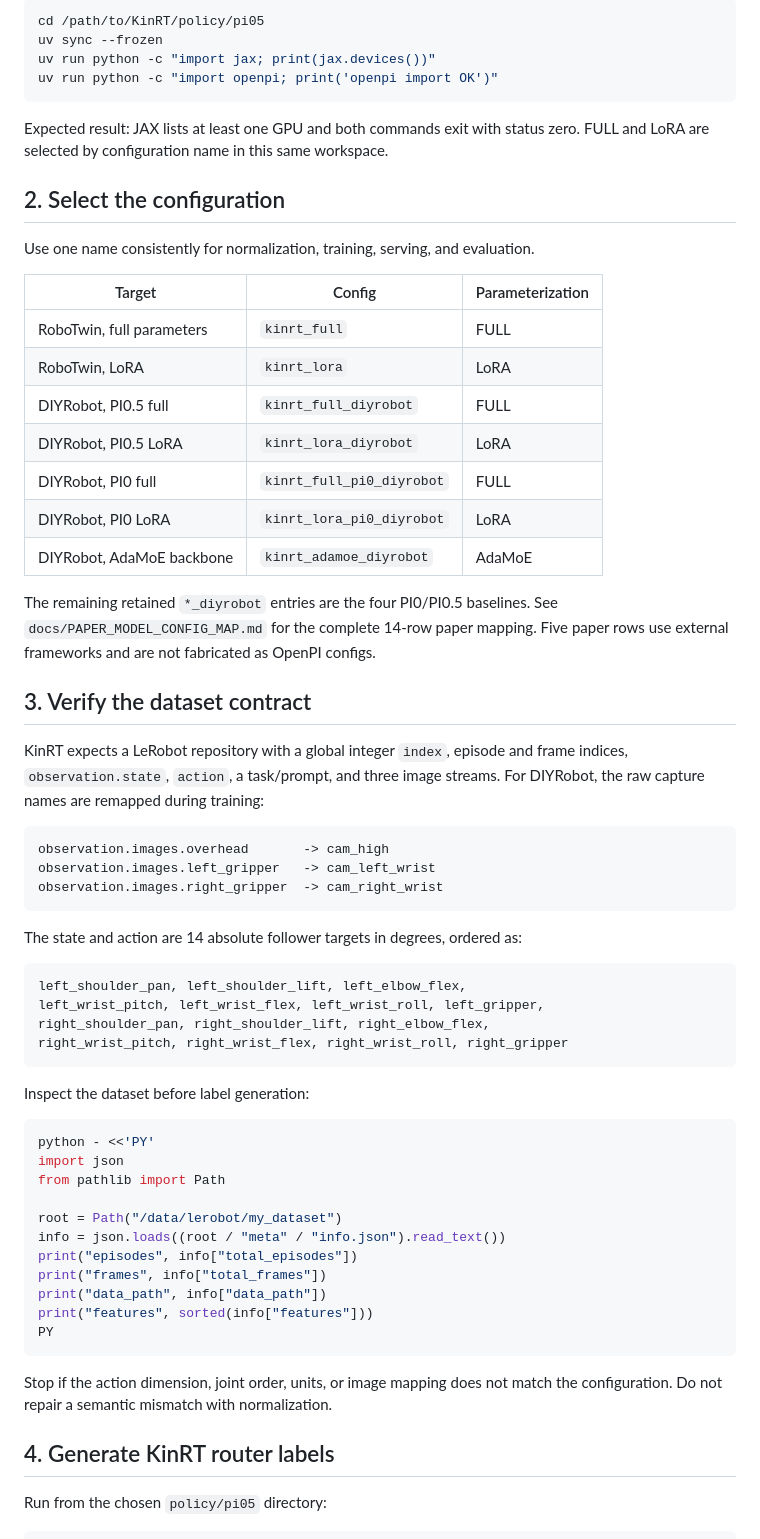
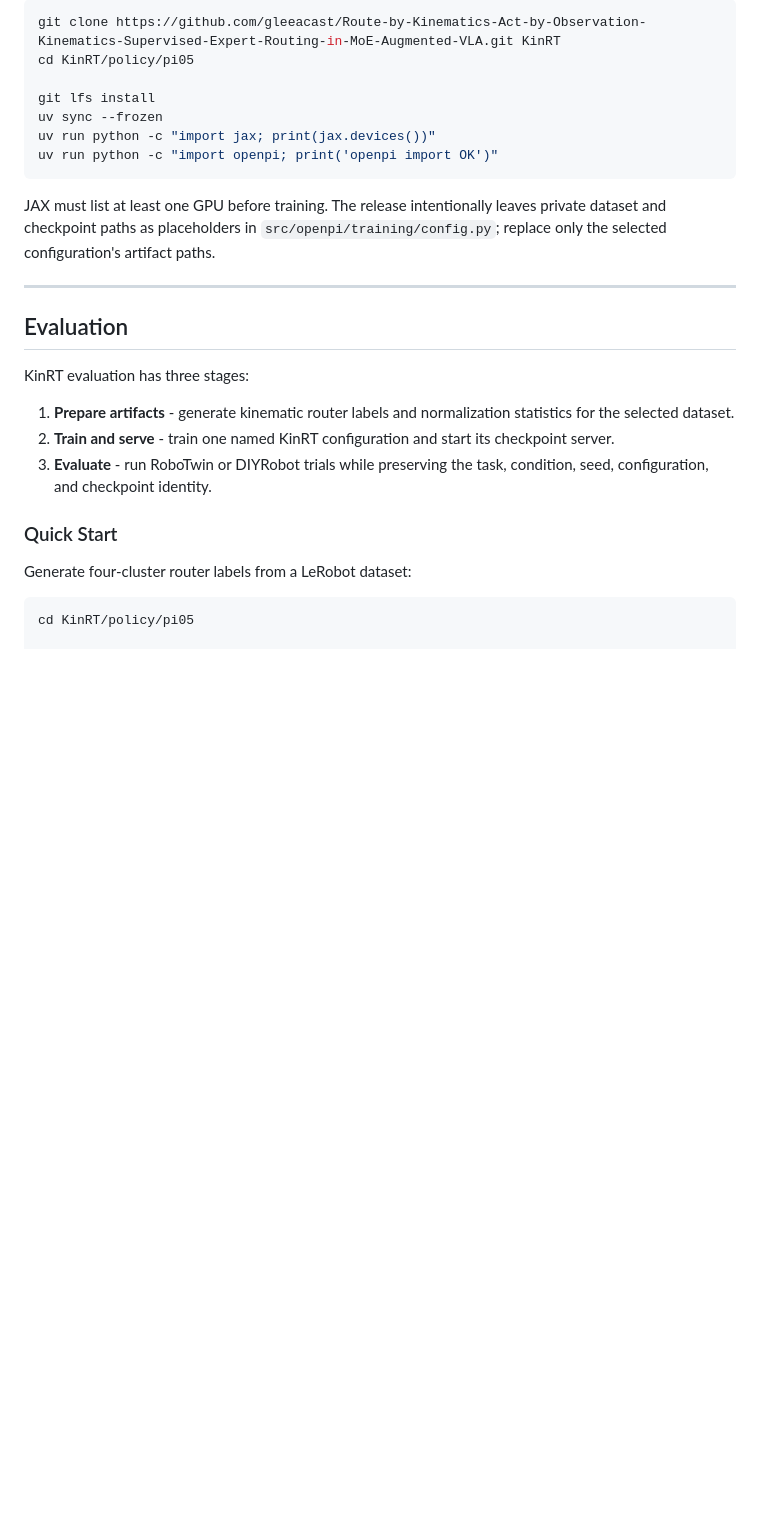
Before and after one commit to gleeacast/KinRT, a Markdown page: README.md, the part around one of its changes. Rendered like a GitHub page; blank space fills up the shorter version.

````diff
--- a/README.md
+++ b/README.md
@@ -70,78 +85,33 @@ parameterization. Start with LoRA if hardware is limited.
 
 ```bash
-cd /path/to/KinRT/policy/pi05
+git clone https://github.com/gleeacast/Route-by-Kinematics-Act-by-Observation-Kinematics-Supervised-Expert-Routing-in-MoE-Augmented-VLA.git KinRT
+cd KinRT/policy/pi05
+
+git lfs install
 uv sync --frozen
 uv run python -c "import jax; print(jax.devices())"
 uv run python -c "import openpi; print('openpi import OK')"
 ```
 
-Expected result: JAX lists at least one GPU and both commands exit with status
-zero. FULL and LoRA are selected by configuration name in this same workspace.
+JAX must list at least one GPU before training. The release intentionally leaves private dataset and checkpoint paths as placeholders in `src/openpi/training/config.py`; replace only the selected configuration's artifact paths.
 
-## 2. Select the configuration
+---
 
-Use one name consistently for normalization, training, serving, and
-evaluation.
+## Evaluation
 
-| Target | Config | Parameterization |
-| --- | --- | --- |
-| RoboTwin, full parameters | `kinrt_full` | FULL |
-| RoboTwin, LoRA | `kinrt_lora` | LoRA |
-| DIYRobot, PI0.5 full | `kinrt_full_diyrobot` | FULL |
-| DIYRobot, PI0.5 LoRA | `kinrt_lora_diyrobot` | LoRA |
-| DIYRobot, PI0 full | `kinrt_full_pi0_diyrobot` | FULL |
-| DIYRobot, PI0 LoRA | `kinrt_lora_pi0_diyrobot` | LoRA |
-| DIYRobot, AdaMoE backbone | `kinrt_adamoe_diyrobot` | AdaMoE |
+KinRT evaluation has three stages:
 
-The remaining retained `*_diyrobot` entries are the four PI0/PI0.5 baselines.
-See `docs/PAPER_MODEL_CONFIG_MAP.md` for the complete 14-row paper mapping. Five
-paper rows use external frameworks and are not fabricated as OpenPI configs.
+1. **Prepare artifacts** - generate kinematic router labels and normalization statistics for the selected dataset.
+2. **Train and serve** - train one named KinRT configuration and start its checkpoint server.
+3. **Evaluate** - run RoboTwin or DIYRobot trials while preserving the task, condition, seed, configuration, and checkpoint identity.
 
-## 3. Verify the dataset contract
+### Quick Start
 
-KinRT expects a LeRobot repository with a global integer `index`, episode and
-frame indices, `observation.state`, `action`, a task/prompt, and three image
-streams. For DIYRobot, the raw capture names are remapped during training:
-
-```text
-observation.images.overhead       -> cam_high
-observation.images.left_gripper   -> cam_left_wrist
-observation.images.right_gripper  -> cam_right_wrist
-```
-
-The state and action are 14 absolute follower targets in degrees, ordered as:
-
-```text
-left_shoulder_pan, left_shoulder_lift, left_elbow_flex,
-left_wrist_pitch, left_wrist_flex, left_wrist_roll, left_gripper,
-right_shoulder_pan, right_shoulder_lift, right_elbow_flex,
-right_wrist_pitch, right_wrist_flex, right_wrist_roll, right_gripper
-```
-
-Inspect the dataset before label generation:
+Generate four-cluster router labels from a LeRobot dataset:
 
 ```bash
-python - <<'PY'
-import json
-from pathlib import Path
+cd KinRT/policy/pi05
 
-root = Path("/data/lerobot/my_dataset")
-info = json.loads((root / "meta" / "info.json").read_text())
-print("episodes", info["total_episodes"])
-print("frames", info["total_frames"])
-print("data_path", info["data_path"])
-print("features", sorted(info["features"]))
-PY
-```
-
-Stop if the action dimension, joint order, units, or image mapping does not
-match the configuration. Do not repair a semantic mismatch with normalization.
-
-## 4. Generate KinRT router labels
-
-Run from the chosen `policy/pi05` directory:
-
-```bash
 uv run python scripts/generate_router_labels.py \
   --repo-root /data/lerobot/my_dataset \
   --output-dir /data/lerobot/my_dataset/meta/router_labels_k4 \
````
Also changed, not shown: other parts of README.md (+151 -239 lines).
